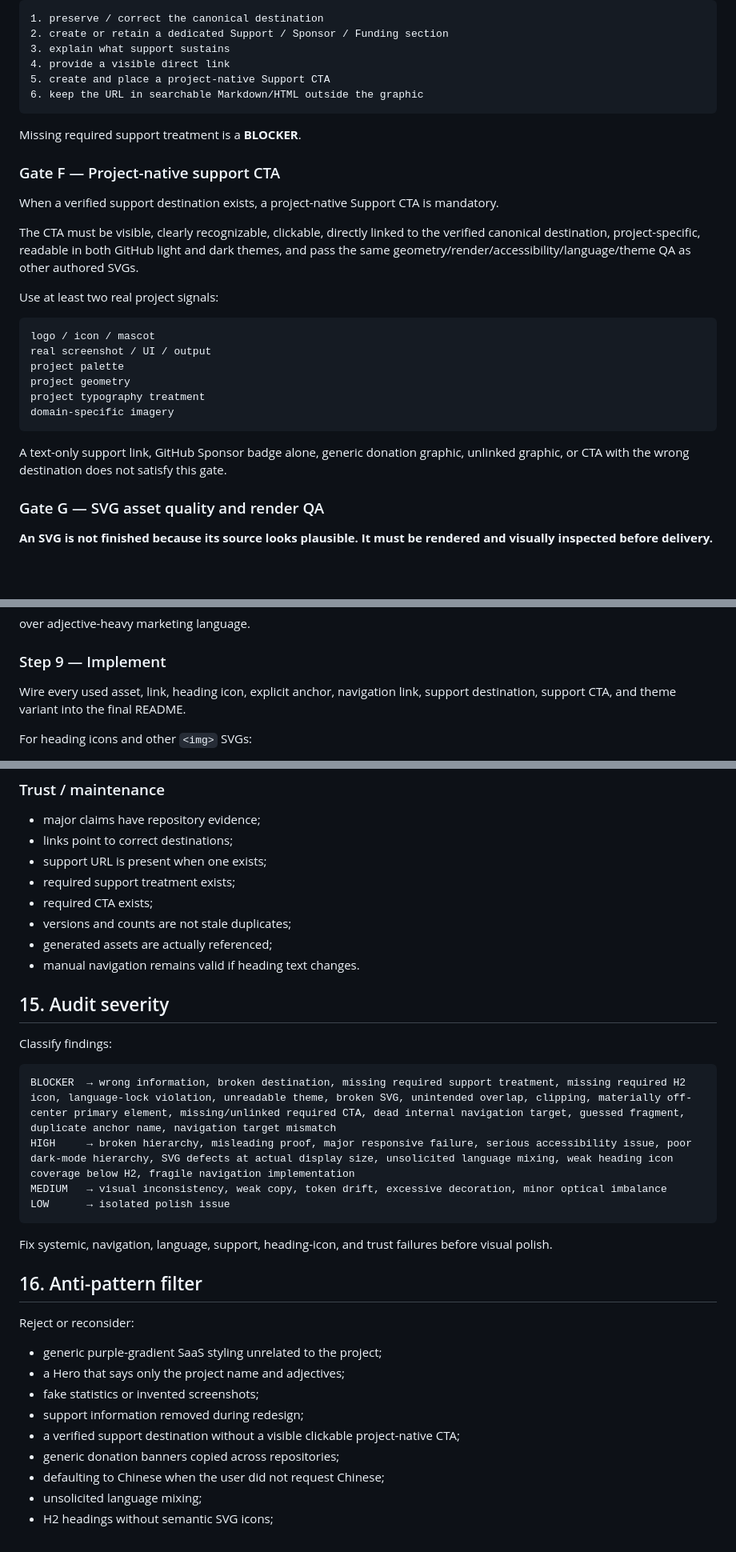
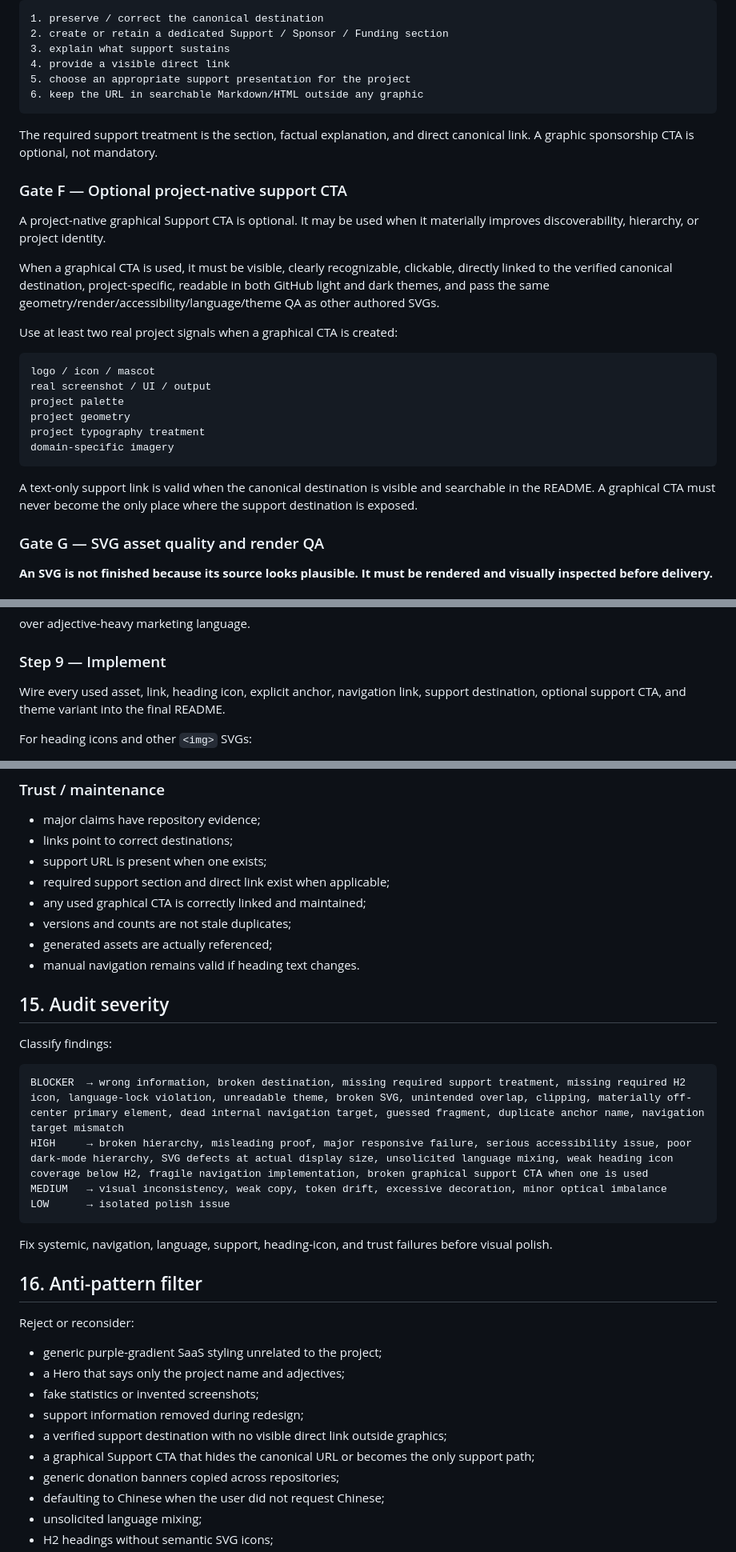
Before and after one commit to CYoJkoY/AzSkills, a Markdown page: readme-craft/SKILL.md, 3 parts joined by grey strips. Shown at 80% size. GitHub-like rendering; blank space fills up the shorter version.

Commit message:
docs: make sponsorship graphics optional in readme-craft

````diff
--- a/readme-craft/SKILL.md
+++ b/readme-craft/SKILL.md
@@ -220,19 +220,19 @@ When a verified support destination exists:
 2. create or retain a dedicated Support / Sponsor / Funding section
 3. explain what support sustains
 4. provide a visible direct link
-5. create and place a project-native Support CTA
-6. keep the URL in searchable Markdown/HTML outside the graphic
+5. choose an appropriate support presentation for the project
+6. keep the URL in searchable Markdown/HTML outside any graphic
 ```
 
-Missing required support treatment is a **BLOCKER**.
+The required support treatment is the section, factual explanation, and direct canonical link. A graphic sponsorship CTA is optional, not mandatory.
 
-### Gate F — Project-native support CTA
+### Gate F — Optional project-native support CTA
 
-When a verified support destination exists, a project-native Support CTA is mandatory.
+A project-native graphical Support CTA is optional. It may be used when it materially improves discoverability, hierarchy, or project identity.
 
-The CTA must be visible, clearly recognizable, clickable, directly linked to the verified canonical destination, project-specific, readable in both GitHub light and dark themes, and pass the same geometry/render/accessibility/language/theme QA as other authored SVGs.
+When a graphical CTA is used, it must be visible, clearly recognizable, clickable, directly linked to the verified canonical destination, project-specific, readable in both GitHub light and dark themes, and pass the same geometry/render/accessibility/language/theme QA as other authored SVGs.
 
-Use at least two real project signals:
+Use at least two real project signals when a graphical CTA is created:
 
 ```text
 logo / icon / mascot
@@ -243,7 +243,7 @@ project typography treatment
 domain-specific imagery
 ```
 
-A text-only support link, GitHub Sponsor badge alone, generic donation graphic, unlinked graphic, or CTA with the wrong destination does not satisfy this gate.
+A text-only support link is valid when the canonical destination is visible and searchable in the README. A graphical CTA must never become the only place where the support destination is exposed.
 
 ### Gate G — SVG asset quality and render QA
 
@@ -667,7 +665,7 @@ over adjective-heavy marketing language.
 
 ### Step 9 — Implement
 
-Wire every used asset, link, heading icon, explicit anchor, navigation link, support destination, support CTA, and theme variant into the final README.
+Wire every used asset, link, heading icon, explicit anchor, navigation link, support destination, optional support CTA, and theme variant into the final README.
 
 For heading icons and other `<img>` SVGs:
 
@@ -822,8 +819,8 @@ Perform the quality protocol below before declaring completion.
 - major claims have repository evidence;
 - links point to correct destinations;
 - support URL is present when one exists;
-- required support treatment exists;
-- required CTA exists;
+- required support section and direct link exist when applicable;
+- any used graphical CTA is correctly linked and maintained;
 - versions and counts are not stale duplicates;
 - generated assets are actually referenced;
 - manual navigation remains valid if heading text changes.
@@ -833,8 +830,8 @@ Perform the quality protocol below before declaring completion.
 Classify findings:
 
 ```text
-BLOCKER  → wrong information, broken destination, missing required support treatment, missing required H2 icon, language-lock violation, unreadable theme, broken SVG, unintended overlap, clipping, materially off-center primary element, missing/unlinked required CTA, dead internal navigation target, guessed fragment, duplicate anchor name, navigation target mismatch
-HIGH     → broken hierarchy, misleading proof, major responsive failure, serious accessibility issue, poor dark-mode hierarchy, SVG defects at actual display size, unsolicited language mixing, weak heading icon coverage below H2, fragile navigation implementation
+BLOCKER  → wrong information, broken destination, missing required support treatment, missing required H2 icon, language-lock violation, unreadable theme, broken SVG, unintended overlap, clipping, materially off-center primary element, dead internal navigation target, guessed fragment, duplicate anchor name, navigation target mismatch
+HIGH     → broken hierarchy, misleading proof, major responsive failure, serious accessibility issue, poor dark-mode hierarchy, SVG defects at actual display size, unsolicited language mixing, weak heading icon coverage below H2, fragile navigation implementation, broken graphical support CTA when one is used
 MEDIUM   → visual inconsistency, weak copy, token drift, excessive decoration, minor optical imbalance
 LOW      → isolated polish issue
 ```
@@ -849,7 +846,8 @@ Reject or reconsider:
 - a Hero that says only the project name and adjectives;
 - fake statistics or invented screenshots;
 - support information removed during redesign;
-- a verified support destination without a visible clickable project-native CTA;
+- a verified support destination with no visible direct link outside graphics;
+- a graphical Support CTA that hides the canonical URL or becomes the only support path;
 - generic donation banners copied across repositories;
 - defaulting to Chinese when the user did not request Chinese;
 - unsolicited language mixing;
````
Also changed, not shown: other parts of readme-craft/SKILL.md (+12 -15 lines).
